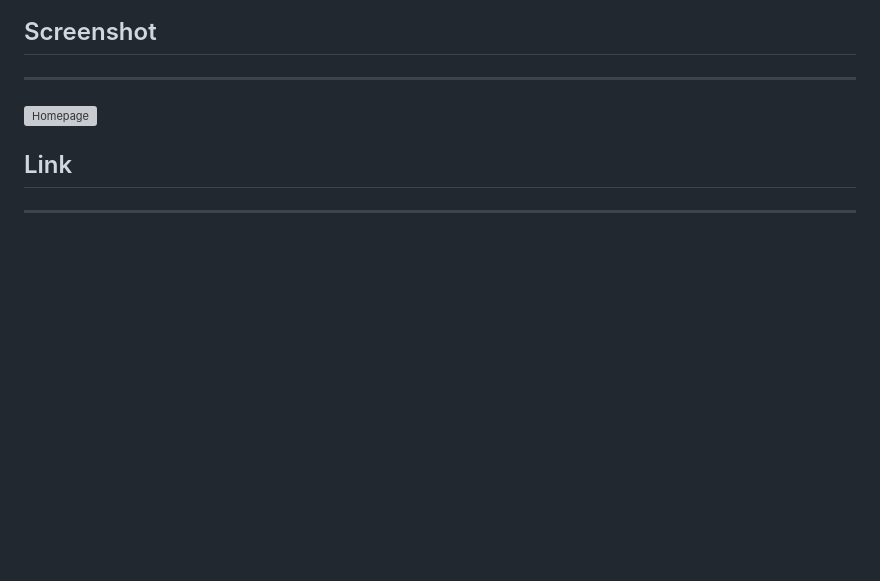
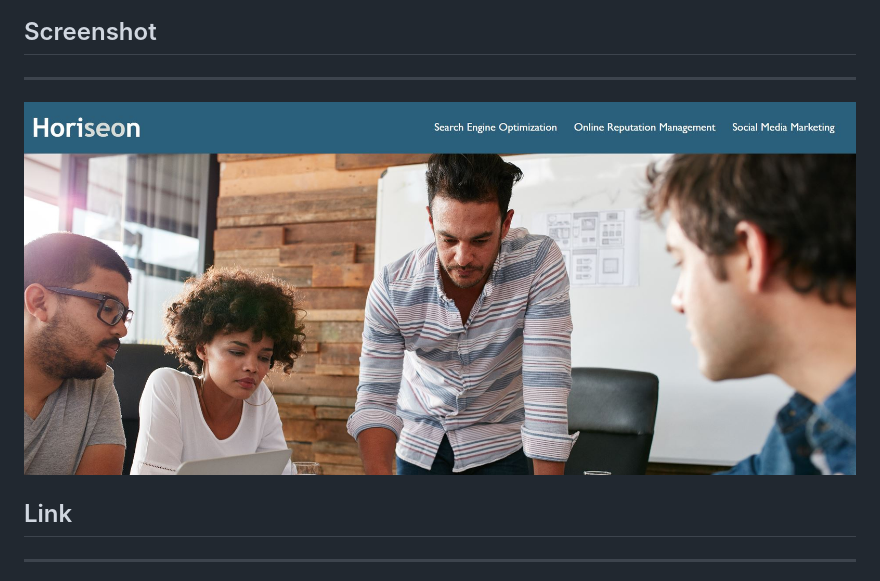
Before and after one commit to teriannephillips/Horiseon-Code-Refractor, a Markdown page: README.md, the part around the change. Drawn GitHub-style; pictures changed too: assets/images/Horiseon-Website.jpg; blank space fills up the shorter version; grey boxes are pictures that could not be loaded.

```diff
--- a/README.md
+++ b/README.md
@@ -6,7 +6,7 @@ Horiseon is Horiseon Social Solutions Inc's website that helps it's customers cr
 
 ## Screenshot
 --------------------------------------------------------------------------------------------------------------------------------------------------------
-![Homepage](/assets/images/Horiseon-website.jpg)
+![Homepage](/assets/images/Horiseon-Website.jpg)
 
 ## Link
 -------------------------------------------------------------------------------------------------------------------------------------------------------
```
